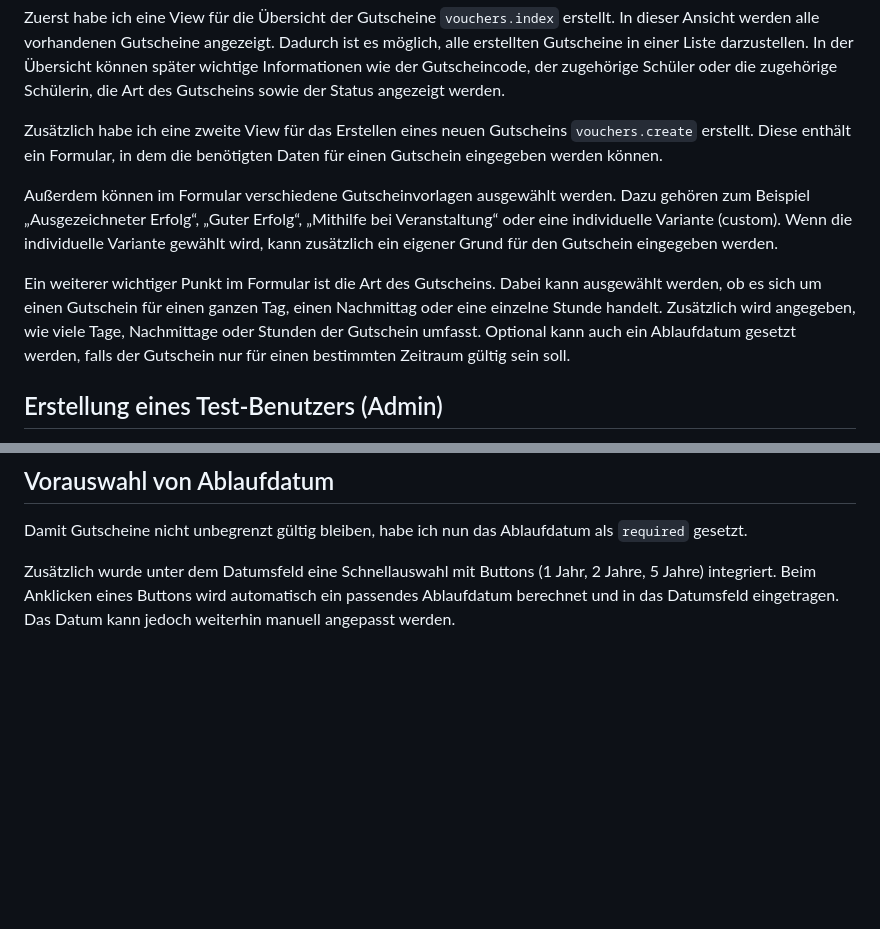
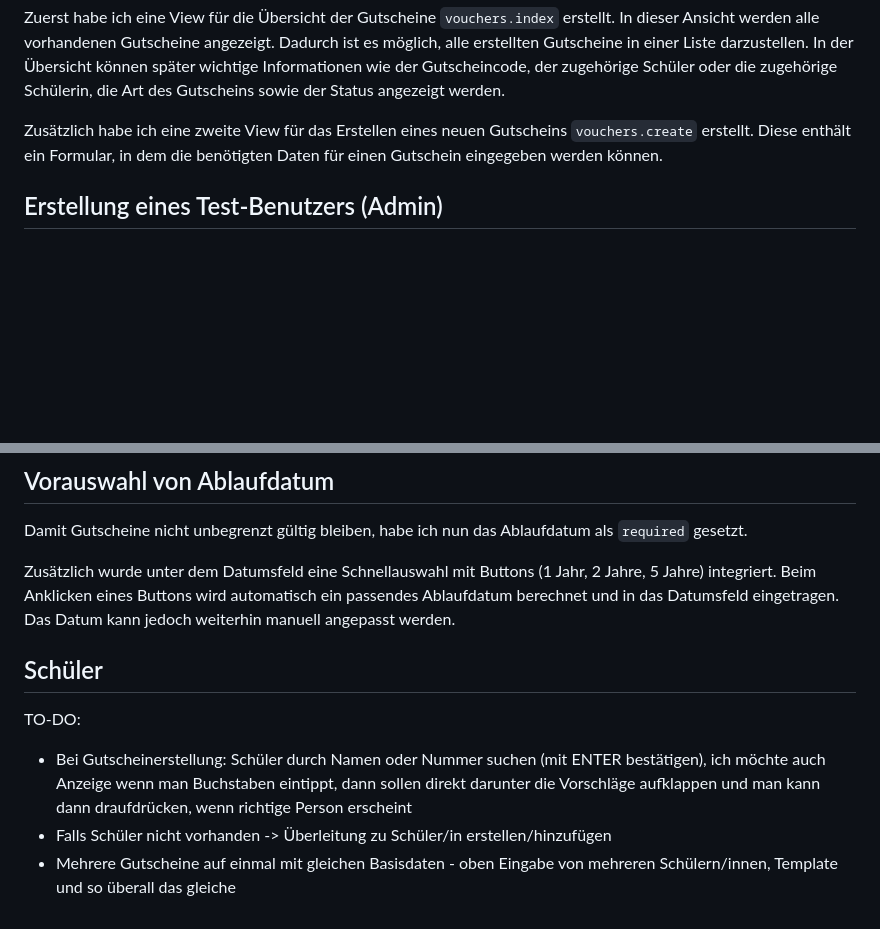
Before and after one commit to me-burgstaller/website, a Markdown page: docs/2026-03-04_4UE.md, 2 parts joined by grey strips. GitHub-like rendering; blank space fills up the shorter version.

Commit message:
final commit - updated the documentation and added to-dos for the next lessons

```diff
--- a/docs/2026-03-04_4UE.md
+++ b/docs/2026-03-04_4UE.md
@@ -61,10 +61,6 @@ Nachdem ich den VoucherController erstellt und die passenden Routes definiert ha
 Zuerst habe ich eine View für die Übersicht der Gutscheine `vouchers.index` erstellt. In dieser Ansicht werden alle vorhandenen Gutscheine angezeigt. Dadurch ist es möglich, alle erstellten Gutscheine in einer Liste darzustellen. In der Übersicht können später wichtige Informationen wie der Gutscheincode, der zugehörige Schüler oder die zugehörige Schülerin, die Art des Gutscheins sowie der Status angezeigt werden.
 
 Zusätzlich habe ich eine zweite View für das Erstellen eines neuen Gutscheins `vouchers.create` erstellt. Diese enthält ein Formular, in dem die benötigten Daten für einen Gutschein eingegeben werden können.
-
-Außerdem können im Formular verschiedene Gutscheinvorlagen ausgewählt werden. Dazu gehören zum Beispiel „Ausgezeichneter Erfolg“, „Guter Erfolg“, „Mithilfe bei Veranstaltung“ oder eine individuelle Variante (custom). Wenn die individuelle Variante gewählt wird, kann zusätzlich ein eigener Grund für den Gutschein eingegeben werden.
-
-Ein weiterer wichtiger Punkt im Formular ist die Art des Gutscheins. Dabei kann ausgewählt werden, ob es sich um einen Gutschein für einen ganzen Tag, einen Nachmittag oder eine einzelne Stunde handelt. Zusätzlich wird angegeben, wie viele Tage, Nachmittage oder Stunden der Gutschein umfasst. Optional kann auch ein Ablaufdatum gesetzt werden, falls der Gutschein nur für einen bestimmten Zeitraum gültig sein soll.
 
 ## Erstellung eines Test-Benutzers (Admin)
 
@@ -145,3 +141,10 @@ Dadurch wird aus dem ursprünglichen Zeitstempel das deutsche Datumsformat also
 Damit Gutscheine nicht unbegrenzt gültig bleiben, habe ich nun das Ablaufdatum als `required` gesetzt.
 
 Zusätzlich wurde unter dem Datumsfeld eine Schnellauswahl mit Buttons (1 Jahr, 2 Jahre, 5 Jahre) integriert. Beim Anklicken eines Buttons wird automatisch ein passendes Ablaufdatum berechnet und in das Datumsfeld eingetragen. Das Datum kann jedoch weiterhin manuell angepasst werden.
+
+## Schüler
+
+TO-DO:
+- Bei Gutscheinerstellung: Schüler durch Namen oder Nummer suchen (mit ENTER bestätigen), ich möchte auch Anzeige wenn man Buchstaben eintippt, dann sollen direkt darunter die Vorschläge aufklappen und man kann dann draufdrücken, wenn richtige Person erscheint
+- Falls Schüler nicht vorhanden -> Überleitung zu Schüler/in erstellen/hinzufügen
+- Mehrere Gutscheine auf einmal mit gleichen Basisdaten - oben Eingabe von mehreren Schülern/innen, Template und so überall das gleiche
```
